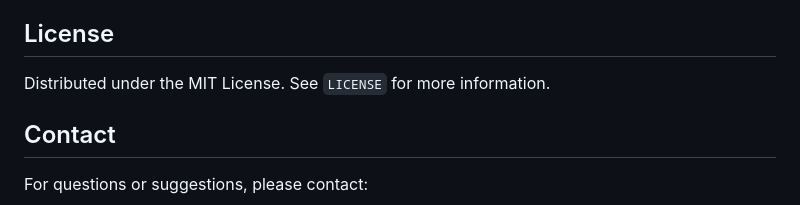
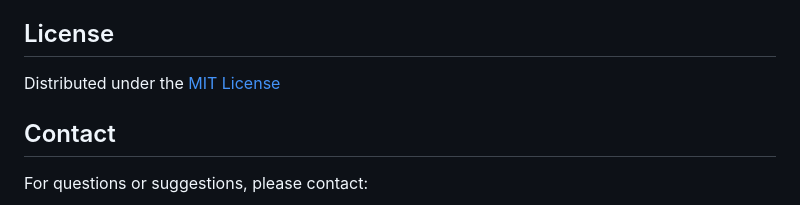
Before and after one commit to Vinandra-Adam-Saputra/PalVoice, a Markdown page: README.md, the part around the change. Drawn GitHub-style.

```diff
--- a/README.md
+++ b/README.md
@@ -88,7 +88,7 @@ We greatly appreciate contributions from the community. If you want to contribut
 
 ## License
 
-Distributed under the MIT License. See `LICENSE` for more information.
+Distributed under the [MIT License](LICENSE)
 
 ## Contact
 
```
